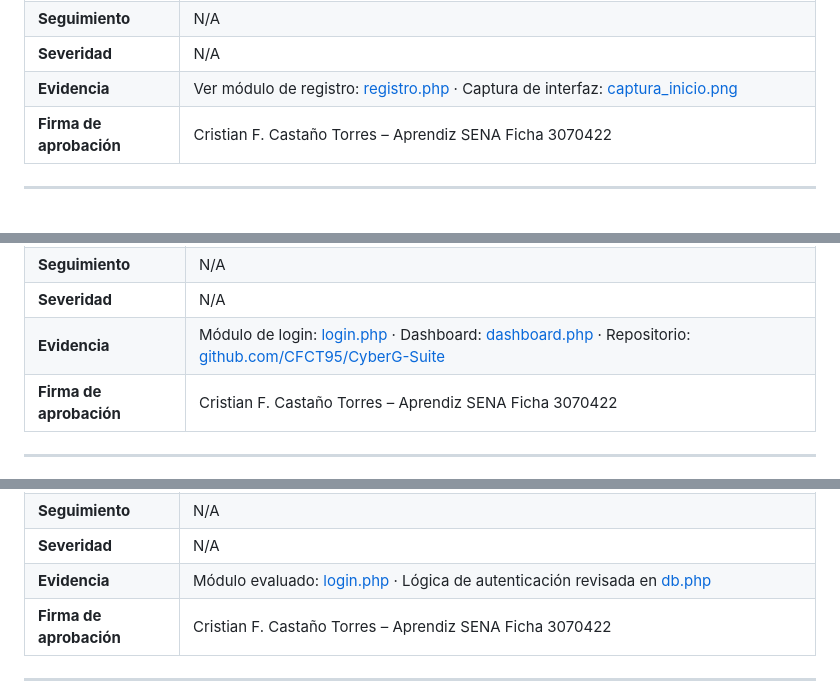
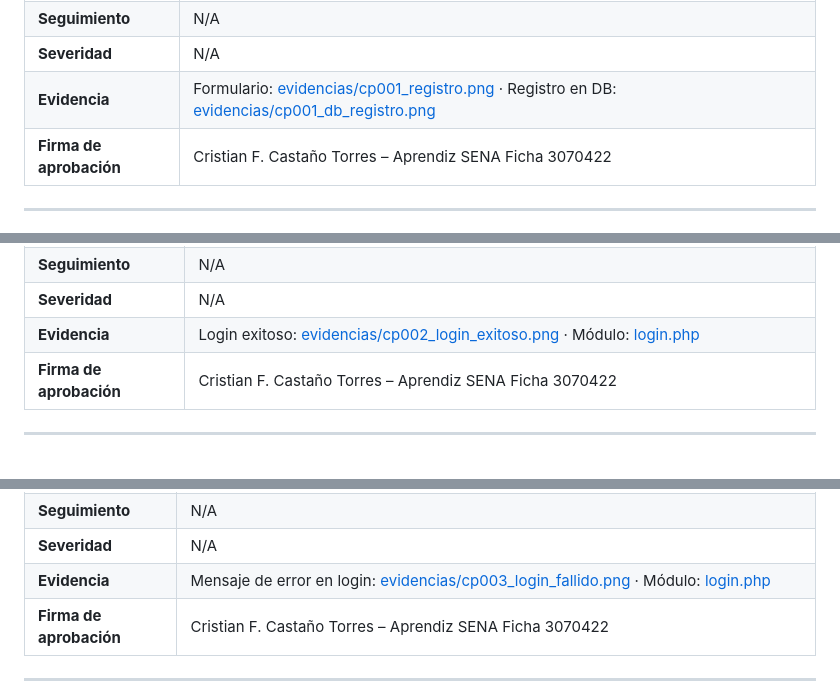
Before and after one commit to CFCT95/CyberG-Suite, a Markdown page: CASOS_PRUEBA_EVIDENCIA_81.md, 3 parts joined by grey strips. Drawn GitHub-style.

Commit message:
docs: evidencias reales integradas cp001 al cp006

```diff
--- a/CASOS_PRUEBA_EVIDENCIA_81.md
+++ b/CASOS_PRUEBA_EVIDENCIA_81.md
@@ -65,7 +65,7 @@
 | **Resultado** | ✅ Aprobado |
 | **Seguimiento** | N/A |
 | **Severidad** | N/A |
-| **Evidencia** | Ver módulo de registro: [registro.php](registro.php) · Captura de interfaz: [captura_inicio.png](react-frontend/captura_inicio.png) |
+| **Evidencia** | Formulario: [evidencias/cp001_registro.png](evidencias/cp001_registro.png) · Registro en DB: [evidencias/cp001_db_registro.png](evidencias/cp001_db_registro.png) |
 | **Firma de aprobación** | Cristian F. Castaño Torres – Aprendiz SENA Ficha 3070422 |
 
 ---
@@ -89,7 +89,7 @@
 | **Resultado** | ✅ Aprobado |
 | **Seguimiento** | N/A |
 | **Severidad** | N/A |
-| **Evidencia** | Módulo de login: [login.php](login.php) · Dashboard: [dashboard.php](dashboard.php) · Repositorio: [github.com/CFCT95/CyberG-Suite](https://github.com/CFCT95/CyberG-Suite) |
+| **Evidencia** | Login exitoso: [evidencias/cp002_login_exitoso.png](evidencias/cp002_login_exitoso.png) · Módulo: [login.php](login.php) |
 | **Firma de aprobación** | Cristian F. Castaño Torres – Aprendiz SENA Ficha 3070422 |
 
 ---
@@ -113,7 +113,7 @@
 | **Resultado** | ✅ Aprobado |
 | **Seguimiento** | N/A |
 | **Severidad** | N/A |
-| **Evidencia** | Módulo evaluado: [login.php](login.php) · Lógica de autenticación revisada en [db.php](db.php) |
+| **Evidencia** | Mensaje de error en login: [evidencias/cp003_login_fallido.png](evidencias/cp003_login_fallido.png) · Módulo: [login.php](login.php) |
 | **Firma de aprobación** | Cristian F. Castaño Torres – Aprendiz SENA Ficha 3070422 |
 
 ---
```
Also changed, not shown: other parts of CASOS_PRUEBA_EVIDENCIA_81.md (+3 -3 lines), evidencias/cp001_db_registro.png (added), evidencias/cp001_registro.png (added), evidencias/cp002_login_exitoso.png (added), evidencias/cp003_login_fallido.png (added), evidencias/cp004_campos_vacios.png (added), evidencias/cp006_recuperar.png (added).
